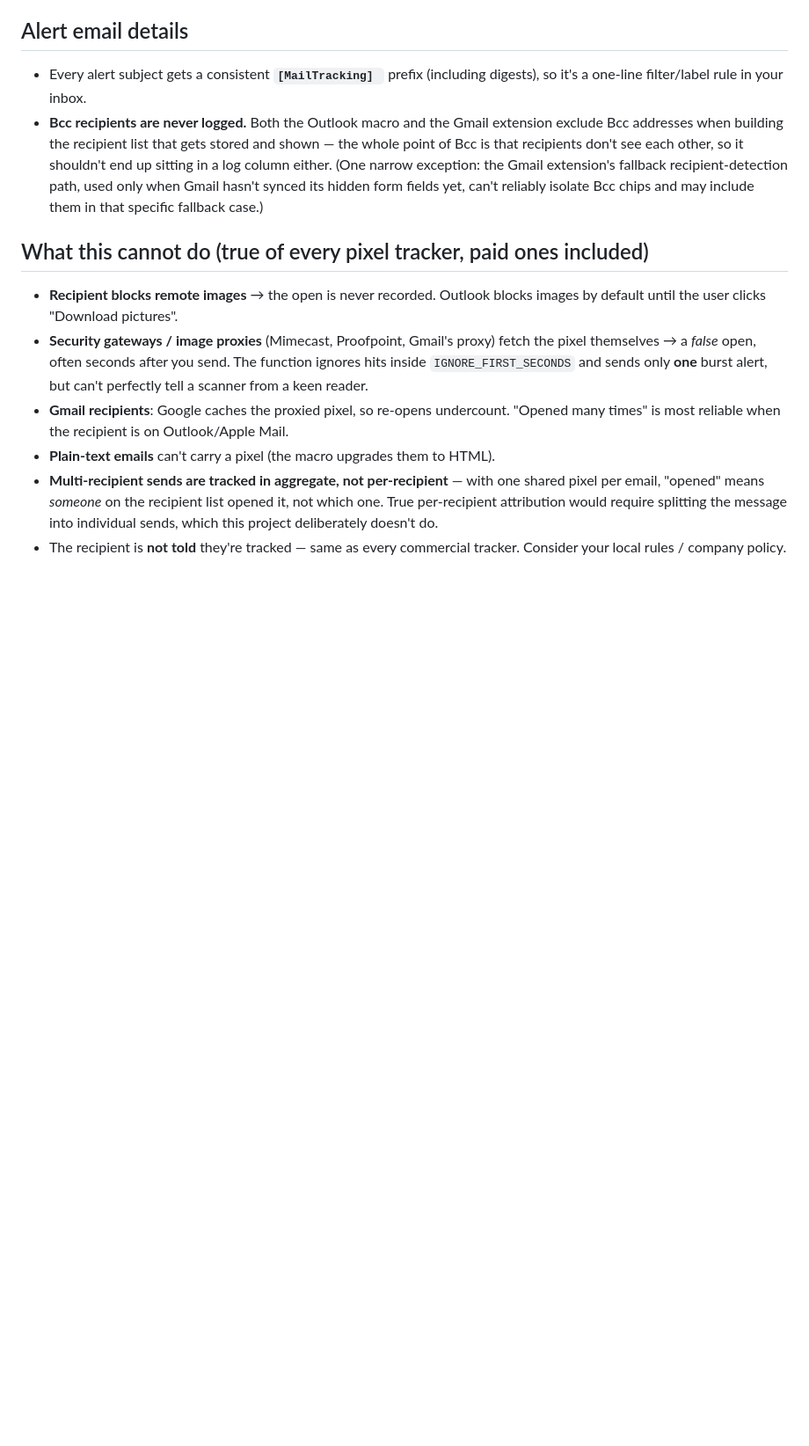
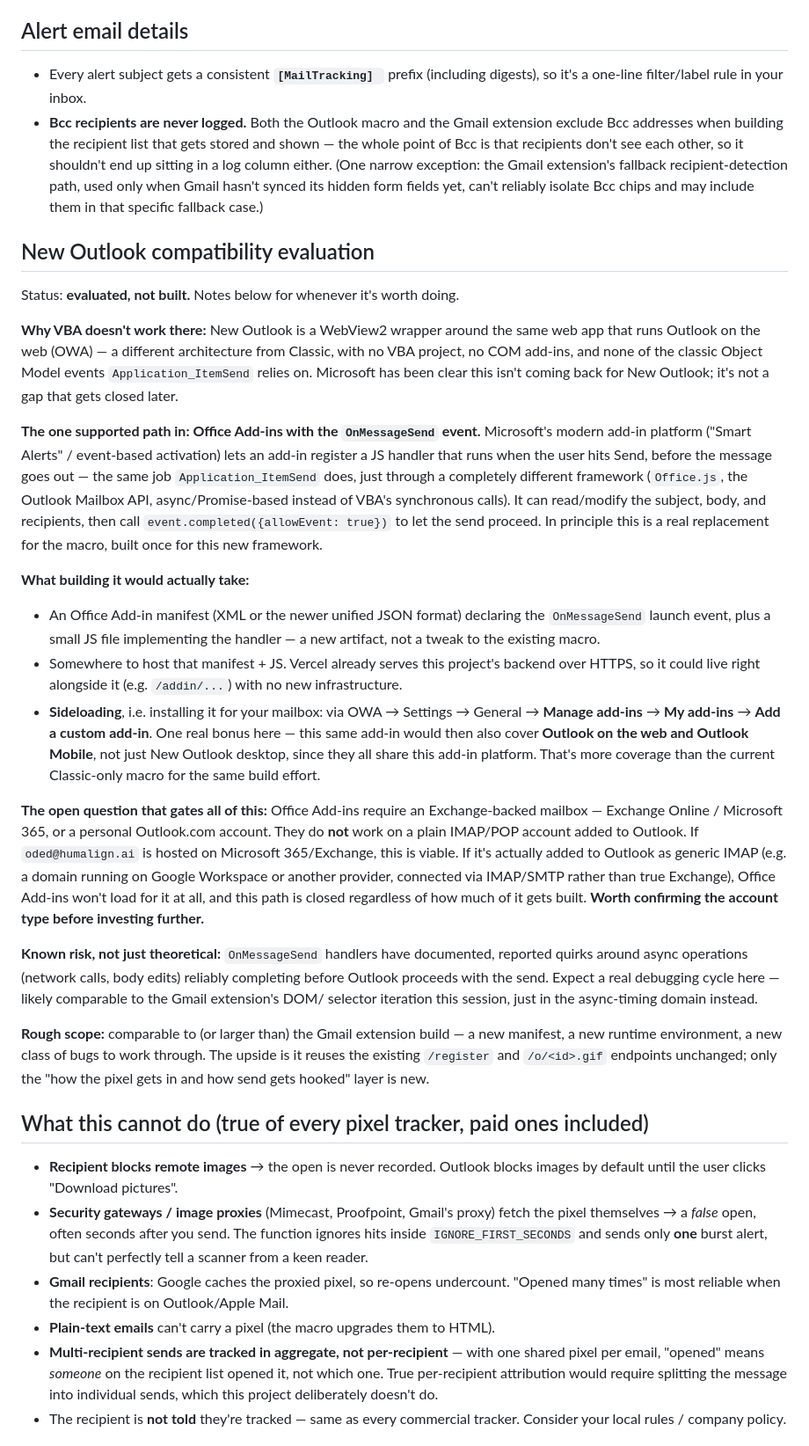
Before and after one commit to oded-ben/MailTracking, a Markdown page: README.md, the part around one of its changes. Shown at 88% size. Drawn GitHub-style; blank space fills up the shorter version.

Commit message:
Document New Outlook incompatibility and evaluate the fix
- Prominent note that this only works with Outlook Classic, not the
  new WebView2-based Outlook - VBA doesn't exist there, so tracking
  would silently stop with no error if switched over
- New Outlook compatibility evaluation section: the only supported
  path is an Office Add-in using the OnMessageSend event (Smart
  Alerts), what building it would require, the open question that
  gates feasibility (Exchange/M365 mailbox required - won't work on
  plain IMAP), and the known async-timing risk in that API. Scoped
  as comparable effort to the Gmail extension build. Not built yet -
  evaluation only, pending confirmation of the humalign.ai account
  type.

Co-Authored-By: Claude Sonnet 5 <noreply@anthropic.com>

```diff
--- a/README.md
+++ b/README.md
@@ -187,6 +196,62 @@ real sending domain in Resend (removes the one-recipient restriction entirely).
   when Gmail hasn't synced its hidden form fields yet, can't reliably isolate
   Bcc chips and may include them in that specific fallback case.)
 
+## New Outlook compatibility evaluation
+
+Status: **evaluated, not built.** Notes below for whenever it's worth doing.
+
+**Why VBA doesn't work there:** New Outlook is a WebView2 wrapper around the
+same web app that runs Outlook on the web (OWA) — a different architecture
+from Classic, with no VBA project, no COM add-ins, and none of the classic
+Object Model events `Application_ItemSend` relies on. Microsoft has been clear
+this isn't coming back for New Outlook; it's not a gap that gets closed later.
+
+**The one supported path in: Office Add-ins with the `OnMessageSend` event.**
+Microsoft's modern add-in platform ("Smart Alerts" / event-based activation)
+lets an add-in register a JS handler that runs when the user hits Send, before
+the message goes out — the same job `Application_ItemSend` does, just through
+a completely different framework (`Office.js`, the Outlook Mailbox API,
+async/Promise-based instead of VBA's synchronous calls). It can read/modify
+the subject, body, and recipients, then call `event.completed({allowEvent:
+true})` to let the send proceed. In principle this is a real replacement for
+the macro, built once for this new framework.
+
+**What building it would actually take:**
+- An Office Add-in manifest (XML or the newer unified JSON format) declaring
+  the `OnMessageSend` launch event, plus a small JS file implementing the
+  handler — a new artifact, not a tweak to the existing macro.
+- Somewhere to host that manifest + JS. Vercel already serves this project's
+  backend over HTTPS, so it could live right alongside it (e.g. `/addin/...`)
+  with no new infrastructure.
+- **Sideloading**, i.e. installing it for your mailbox: via OWA → Settings →
+  General → **Manage add-ins** → **My add-ins** → **Add a custom add-in**.
+  One real bonus here — this same add-in would then also cover **Outlook on
+  the web and Outlook Mobile**, not just New Outlook desktop, since they all
+  share this add-in platform. That's more coverage than the current
+  Classic-only macro for the same build effort.
+
+**The open question that gates all of this:** Office Add-ins require an
+Exchange-backed mailbox — Exchange Online / Microsoft 365, or a personal
+Outlook.com account. They do **not** work on a plain IMAP/POP account added
+to Outlook. If `oded@humalign.ai` is hosted on Microsoft 365/Exchange, this is
+viable. If it's actually added to Outlook as generic IMAP (e.g. a domain
+running on Google Workspace or another provider, connected via IMAP/SMTP
+rather than true Exchange), Office Add-ins won't load for it at all, and this
+path is closed regardless of how much of it gets built. **Worth confirming
+the account type before investing further.**
+
+**Known risk, not just theoretical:** `OnMessageSend` handlers have
+documented, reported quirks around async operations (network calls, body
+edits) reliably completing before Outlook proceeds with the send. Expect a
+real debugging cycle here — likely comparable to the Gmail extension's DOM/
+selector iteration this session, just in the async-timing domain instead.
+
+**Rough scope:** comparable to (or larger than) the Gmail extension build —
+a new manifest, a new runtime environment, a new class of bugs to work
+through. The upside is it reuses the existing `/register` and `/o/<id>.gif`
+endpoints unchanged; only the "how the pixel gets in and how send gets
+hooked" layer is new.
+
 ## What this cannot do (true of every pixel tracker, paid ones included)
 
 - **Recipient blocks remote images** → the open is never recorded. Outlook blocks
```
Also changed, not shown: other parts of README.md (+9 -0 lines).
